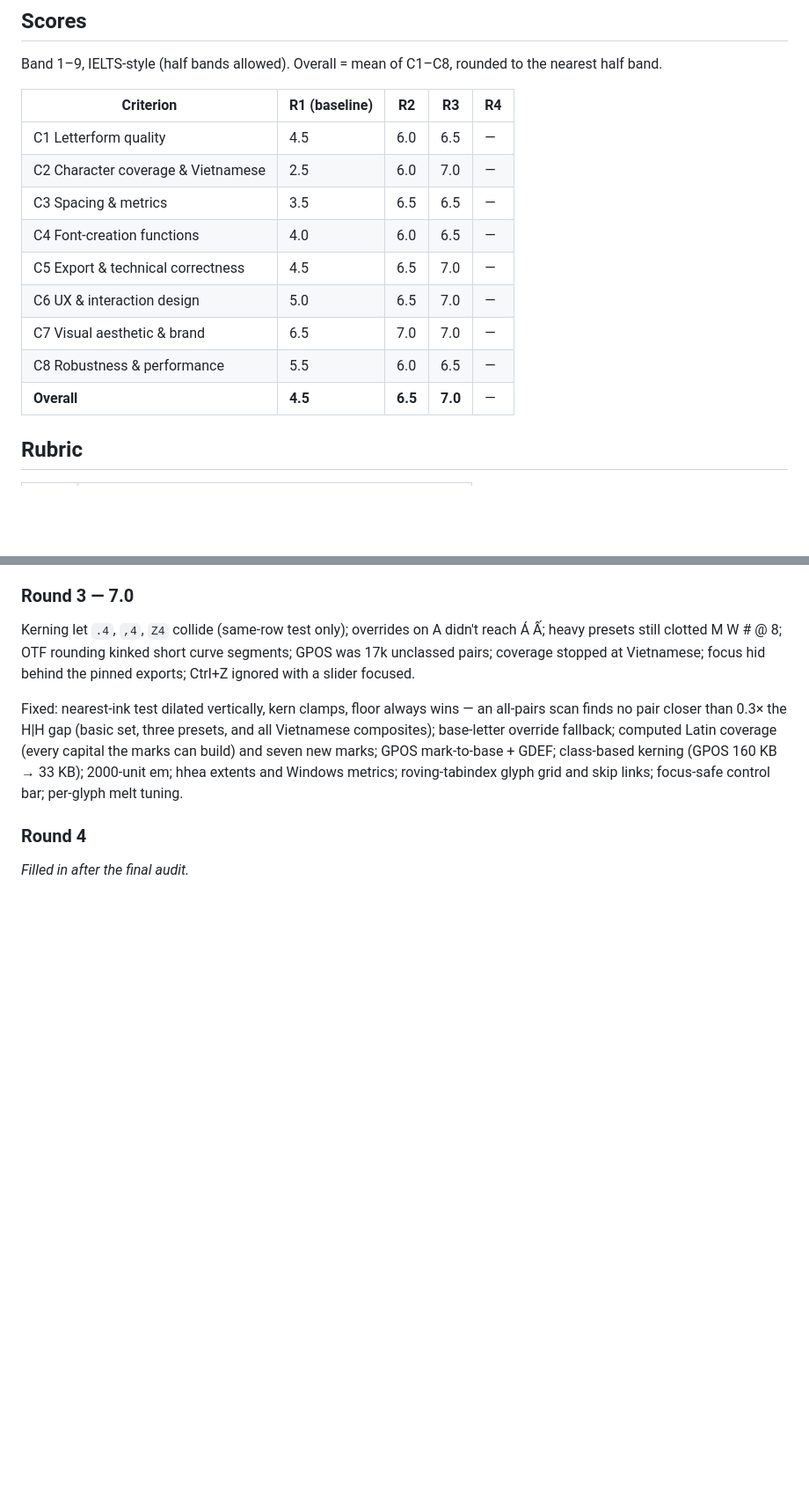
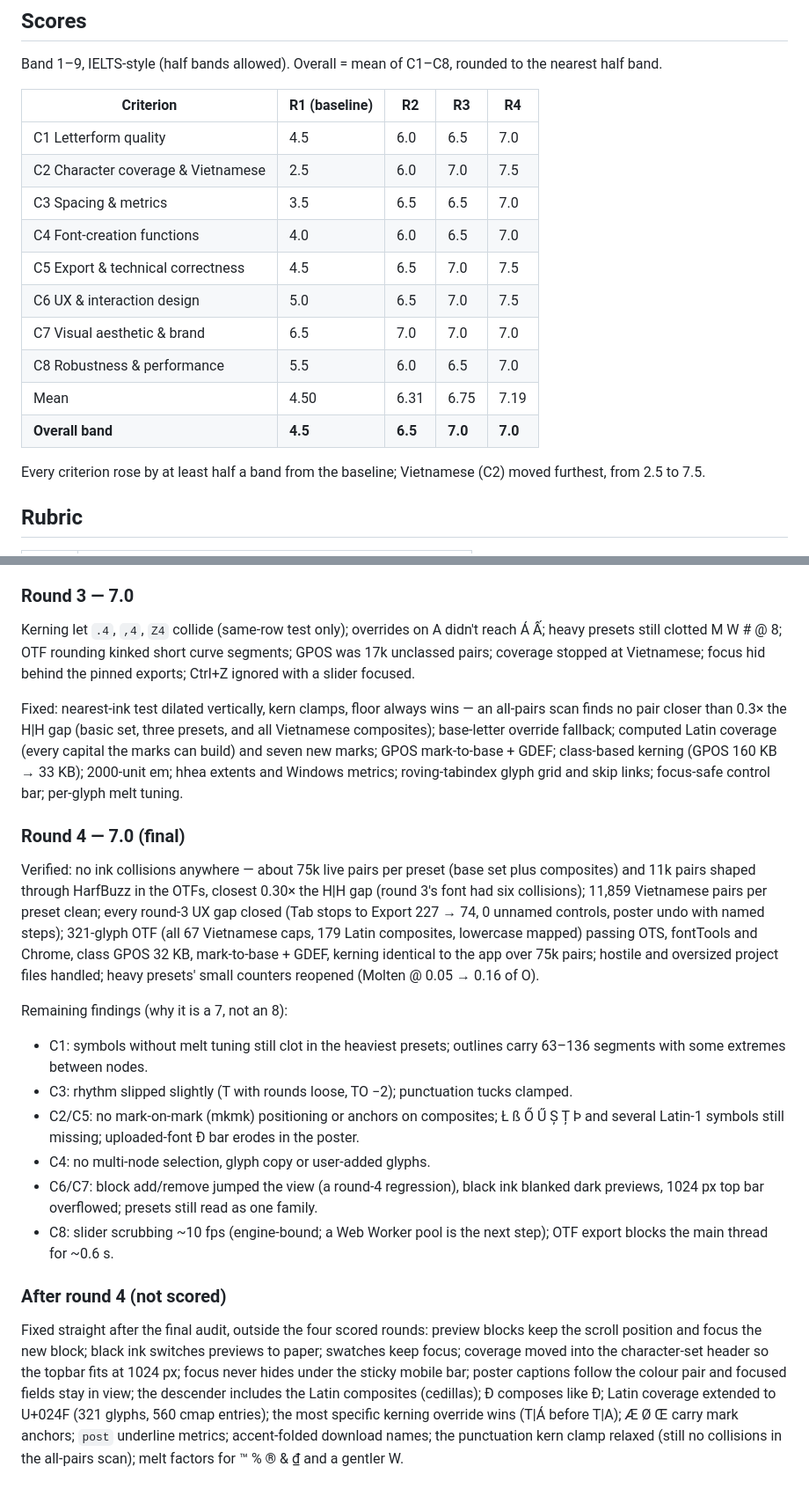
Before and after one commit to markdo27/generativefont_creator, a Markdown page: docs/BENCHMARK.md, 2 parts joined by grey strips. Shown at 88% size. Drawn GitHub-style; blank space fills up the shorter version.

Commit message:
Benchmark: round 4 scores and post-audit fixes
Final band 7.0 (mean 7.19), up from a 4.5 baseline; every criterion up at
least half a band, Vietnamese 2.5 -> 7.5. Lists round 4's remaining
findings and the fixes made after the last scored round.

Co-Authored-By: Claude Opus 5.5 <noreply@anthropic.com>
Claude-Session: https://claude.ai/code/session_01T5QDM2j4VsAzm5XxVoCba6

```diff
--- a/docs/BENCHMARK.md
+++ b/docs/BENCHMARK.md
@@ -15,15 +15,19 @@ to the nearest half band.
 
 | Criterion | R1 (baseline) | R2 | R3 | R4 |
 |---|---|---|---|---|
-| C1 Letterform quality | 4.5 | 6.0 | 6.5 | — |
-| C2 Character coverage & Vietnamese | 2.5 | 6.0 | 7.0 | — |
-| C3 Spacing & metrics | 3.5 | 6.5 | 6.5 | — |
-| C4 Font-creation functions | 4.0 | 6.0 | 6.5 | — |
-| C5 Export & technical correctness | 4.5 | 6.5 | 7.0 | — |
-| C6 UX & interaction design | 5.0 | 6.5 | 7.0 | — |
-| C7 Visual aesthetic & brand | 6.5 | 7.0 | 7.0 | — |
-| C8 Robustness & performance | 5.5 | 6.0 | 6.5 | — |
-| **Overall** | **4.5** | **6.5** | **7.0** | — |
+| C1 Letterform quality | 4.5 | 6.0 | 6.5 | 7.0 |
+| C2 Character coverage & Vietnamese | 2.5 | 6.0 | 7.0 | 7.5 |
+| C3 Spacing & metrics | 3.5 | 6.5 | 6.5 | 7.0 |
+| C4 Font-creation functions | 4.0 | 6.0 | 6.5 | 7.0 |
+| C5 Export & technical correctness | 4.5 | 6.5 | 7.0 | 7.5 |
+| C6 UX & interaction design | 5.0 | 6.5 | 7.0 | 7.5 |
+| C7 Visual aesthetic & brand | 6.5 | 7.0 | 7.0 | 7.0 |
+| C8 Robustness & performance | 5.5 | 6.0 | 6.5 | 7.0 |
+| Mean | 4.50 | 6.31 | 6.75 | 7.19 |
+| **Overall band** | **4.5** | **6.5** | **7.0** | **7.0** |
+
+Every criterion rose by at least half a band from the baseline; Vietnamese
+(C2) moved furthest, from 2.5 to 7.5.
 
 ## Rubric
 
@@ -105,5 +109,41 @@ marks; GPOS mark-to-base + GDEF; class-based kerning (GPOS 160 KB → 33 KB);
 2000-unit em; hhea extents and Windows metrics; roving-tabindex glyph grid and
 skip links; focus-safe control bar; per-glyph melt tuning.
 
-### Round 4
-_Filled in after the final audit._
+### Round 4 — 7.0 (final)
+Verified: no ink collisions anywhere — about 75k live pairs per preset (base
+set plus composites) and 11k pairs shaped through HarfBuzz in the OTFs, closest
+0.30× the H|H gap (round 3's font had six collisions); 11,859 Vietnamese pairs
+per preset clean; every round-3 UX gap closed (Tab stops to Export 227 → 74,
+0 unnamed controls, poster undo with named steps); 321-glyph OTF (all 67
+Vietnamese caps, 179 Latin composites, lowercase mapped) passing OTS,
+fontTools and Chrome, class GPOS 32 KB, mark-to-base + GDEF, kerning identical
+to the app over 75k pairs; hostile and oversized project files handled; heavy
+presets' small counters reopened (Molten @ 0.05 → 0.16 of O).
+
+Remaining findings (why it is a 7, not an 8):
+- C1: symbols without melt tuning still clot in the heaviest presets; outlines
+  carry 63–136 segments with some extremes between nodes.
+- C3: rhythm slipped slightly (T with rounds loose, TO −2); punctuation tucks
+  clamped.
+- C2/C5: no mark-on-mark (mkmk) positioning or anchors on composites; Ł ß Ő Ű
+  Ș Ț Þ and several Latin-1 symbols still missing; uploaded-font Đ bar erodes in
+  the poster.
+- C4: no multi-node selection, glyph copy or user-added glyphs.
+- C6/C7: block add/remove jumped the view (a round-4 regression), black ink
+  blanked dark previews, 1024 px top bar overflowed; presets still read as one
+  family.
+- C8: slider scrubbing ~10 fps (engine-bound; a Web Worker pool is the next
+  step); OTF export blocks the main thread for ~0.6 s.
+
+### After round 4 (not scored)
+Fixed straight after the final audit, outside the four scored rounds: preview
+blocks keep the scroll position and focus the new block; black ink switches
+previews to paper; swatches keep focus; coverage moved into the character-set
+header so the topbar fits at 1024 px; focus never hides under the sticky
+mobile bar; poster captions follow the colour pair and focused fields stay in
+view; the descender includes the Latin composites (cedillas); Ð composes like
+Đ; Latin coverage extended to U+024F (321 glyphs, 560 cmap entries); the most
+specific kerning override wins (T|Á before T|A); Æ Ø Œ carry mark anchors;
+`post` underline metrics; accent-folded download names; the punctuation kern
+clamp relaxed (still no collisions in the all-pairs scan); melt factors for
+™ % ® & ₫ and a gentler W.
```
